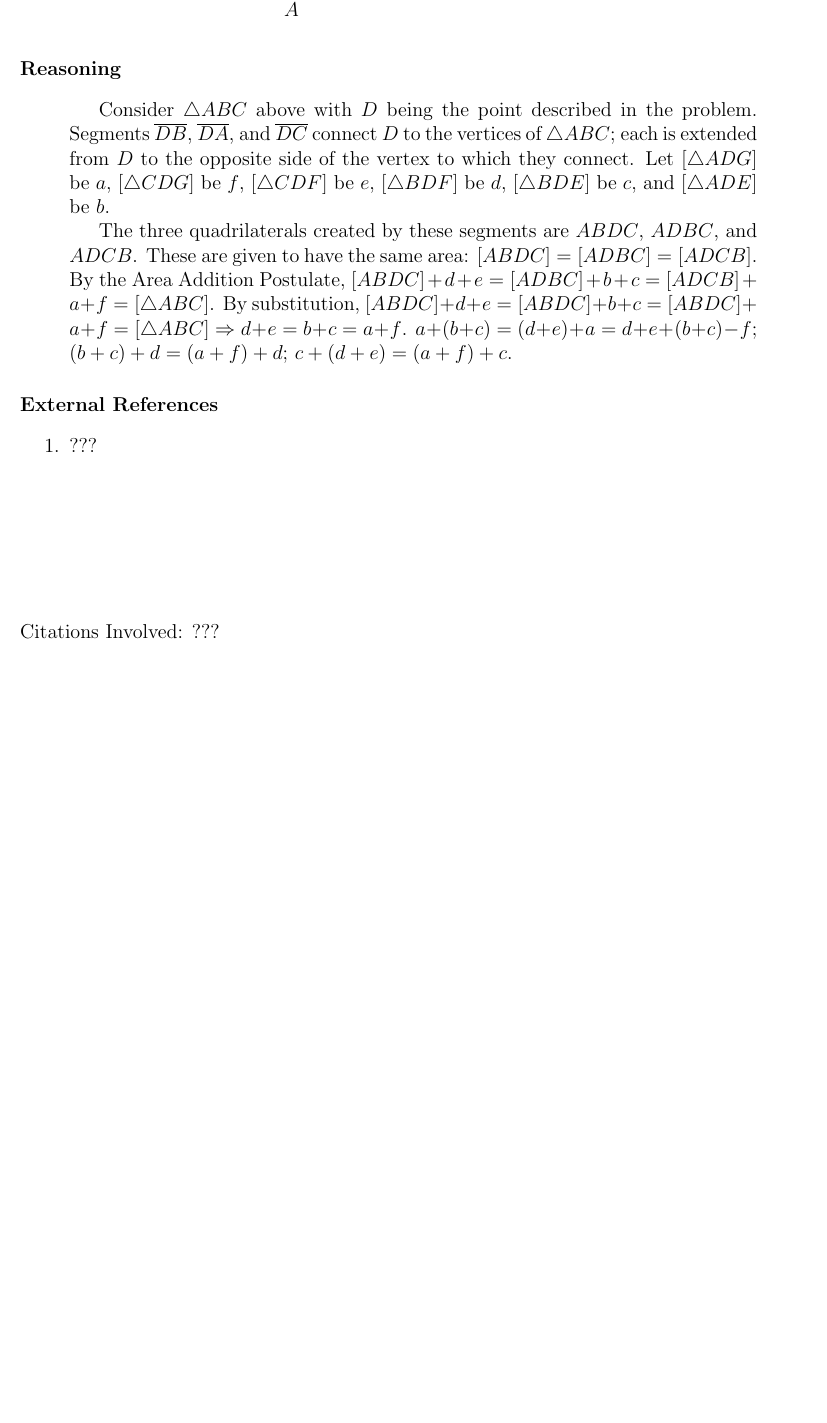
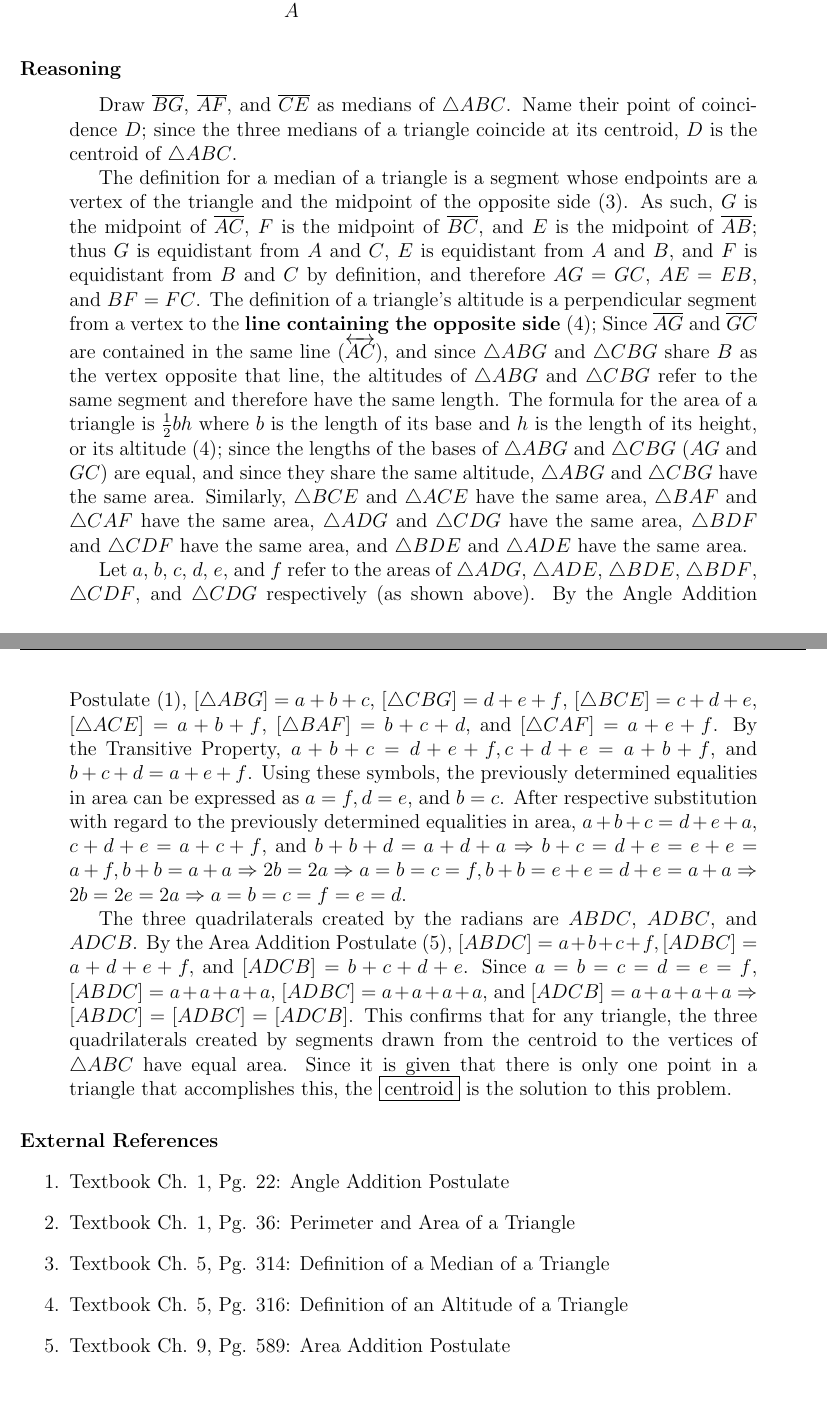
Before and after one commit to broad-well/calendar-project, a LaTeX document (Problems/21.tex): part of the page before the commit and two parts of pages 1 and 2 of 2 after it, the two joined at a grey line, cut so that both start at the same text, the shorter picture padded with empty space. Compiled offline with pdfLaTeX.

Commit message:
Solve 21 in company

```diff
--- a/Problems/21.tex
+++ b/Problems/21.tex
@@ -56,16 +56,23 @@
 	\paragraph{Reasoning}
 	\begin{quotation}
 
-		Consider $\triangle ABC$ above with $D$ being the point described in the problem. Segments $\overline{DB}$, $\overline{DA}$, and $\overline{DC}$ connect $D$ to the vertices of $\triangle ABC$; each is extended from $D$ to the opposite side of the vertex to which they connect. Let $[\triangle ADG]$ be $a$, $[\triangle CDG]$ be $f$, $[\triangle CDF]$ be $e$, $[\triangle BDF]$ be $d$, $[\triangle BDE]$ be $c$, and $[\triangle ADE]$ be $b$.
+		Draw $\overline{BG}$, $\overline{AF}$, and $\overline{CE}$ as medians of $\triangle ABC$. Name their point of coincidence $D$; since the three medians of a triangle coincide at its centroid, $D$ is the centroid of $\triangle ABC$.
 
-		The three quadrilaterals created by these segments are $ABDC$, $ADBC$, and $ADCB$. These are given to have the same area: $[ABDC]=[ADBC]=[ADCB]$. By the Area Addition Postulate, $[ABDC]+d+e=[ADBC]+b+c=[ADCB]+a+f=[\triangle ABC]$. By substitution, $[ABDC]+d+e=[ABDC]+b+c=[ABDC]+a+f=[\triangle ABC] \Rightarrow d+e=b+c=a+f$. $a+(b+c)=(d+e)+a=d+e+(b+c)-f$; $(b+c)+d=(a+f)+d$; $c+(d+e)=(a+f)+c$.
+		The definition for a median of a triangle is a segment whose endpoints are a vertex of the triangle and the midpoint of the opposite side (3). As such, $G$ is the midpoint of $\overline{AC}$, $F$ is the midpoint of $\overline{BC}$, and $E$ is the midpoint of $\overline{AB}$; thus $G$ is equidistant from $A$ and $C$, $E$ is equidistant from $A$ and $B$, and $F$ is equidistant from $B$ and $C$ by definition, and therefore $AG=GC$, $AE=EB$, and $BF=FC$. The definition of a triangle's altitude is a perpendicular segment from a vertex to the \textbf{line containing the opposite side} (4); Since $\overline{AG}$ and $\overline{GC}$ are contained in the same line ($\overleftrightarrow{AC}$), and since $\triangle ABG$ and $\triangle CBG$ share $B$ as the vertex opposite that line, the altitudes of $\triangle ABG$ and $\triangle CBG$ refer to the same segment and therefore have the same length. The formula for the area of a triangle is $\frac{1}{2}bh$ where $b$ is the length of its base and $h$ is the length of its height, or its altitude (4); since the lengths of the bases of $\triangle ABG$ and $\triangle CBG$ ($AG$ and $GC$) are equal, and since they share the same altitude, $\triangle ABG$ and $\triangle CBG$ have the same area. Similarly, $\triangle BCE$ and $\triangle ACE$ have the same area, $\triangle BAF$ and $\triangle CAF$ have the same area, $\triangle ADG$ and $\triangle CDG$ have the same area, $\triangle BDF$ and $\triangle CDF$ have the same area, and $\triangle BDE$ and $\triangle ADE$ have the same area.
 
+		Let $a$, $b$, $c$, $d$, $e$, and $f$ refer to the areas of $\triangle ADG$, $\triangle ADE$, $\triangle BDE$, $\triangle BDF$, $\triangle CDF$, and $\triangle CDG$ respectively (as shown above). By the Angle Addition Postulate (1), $[\triangle ABG]=a+b+c$, $[\triangle CBG]=d+e+f$, $[\triangle BCE]=c+d+e$, $[\triangle ACE]=a+b+f$, $[\triangle BAF]=b+c+d$, and $[\triangle CAF]=a+e+f$. By the Transitive Property, $a+b+c=d+e+f, c+d+e=a+b+f$, and $b+c+d=a+e+f$. Using these symbols, the previously determined equalities in area can be expressed as $a=f, d=e$, and $b=c$. After respective substitution with regard to the previously determined equalities in area, $a+b+c=d+e+a$, $c+d+e=a+c+f$, and $b+b+d=a+d+a \Rightarrow b+c=d+e=e+e=a+f, b+b=a+a \Rightarrow 2b=2a \Rightarrow a=b=c=f, b+b=e+e=d+e=a+a \Rightarrow 2b=2e=2a \Rightarrow a=b=c=f=e=d$.
+
+		The three quadrilaterals created by the radians are $ABDC$, $ADBC$, and $ADCB$. By the Area Addition Postulate (5), $[ABDC]=a+b+c+f, [ADBC]=a+d+e+f, $ and $[ADCB]=b+c+d+e$. Since $a=b=c=d=e=f$, $[ABDC]=a+a+a+a$, $[ADBC]=a+a+a+a$, and $[ADCB]=a+a+a+a \Rightarrow [ABDC]=[ADBC]=[ADCB]$. This confirms that for any triangle, the three quadrilaterals created by segments drawn from the centroid to the vertices of $\triangle ABC$ have equal area. Since it is given that there is only one point in a triangle that accomplishes this, the $\boxed{\text{centroid}}$ is the solution to this problem.
 	\end{quotation}
 
 	\paragraph{External References}
 
 	\begin{enumerate}
-		\item ???
+		\item Textbook Ch. 1, Pg. 22: Angle Addition Postulate
+		\item Textbook Ch. 1, Pg. 36: Perimeter and Area of a Triangle
+		\item Textbook Ch. 5, Pg. 314: Definition of a Median of a Triangle
+		\item Textbook Ch. 5, Pg. 316: Definition of an Altitude of a Triangle
+		\item Textbook Ch. 9, Pg. 589: Area Addition Postulate
 	\end{enumerate}
 
 \end{document}
```
Also changed, not shown: README.md, Problems/21.tex (2 more changed lines).
